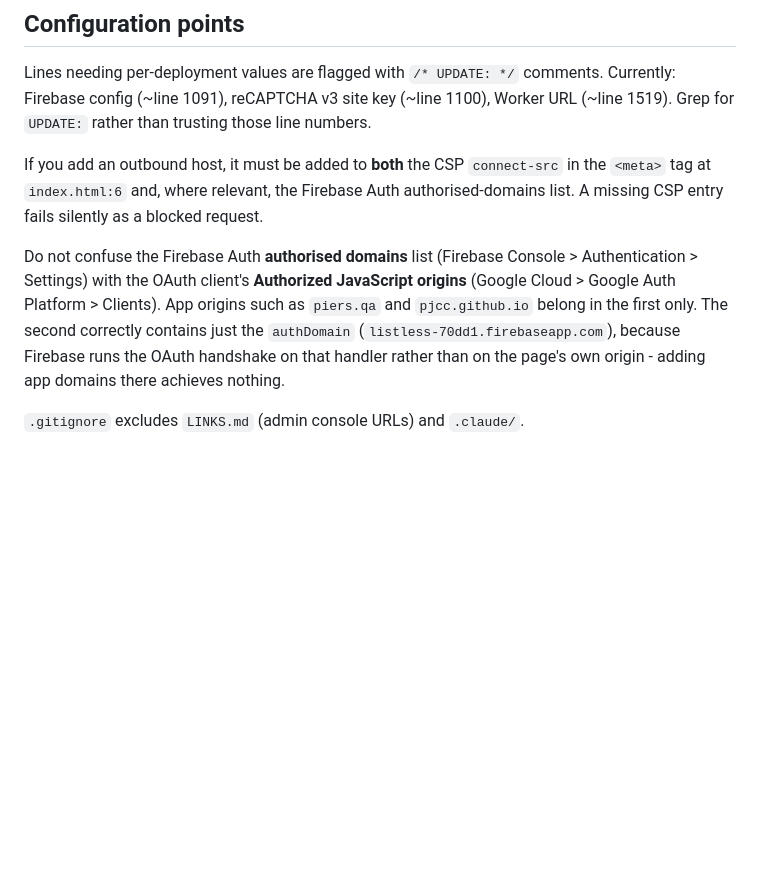
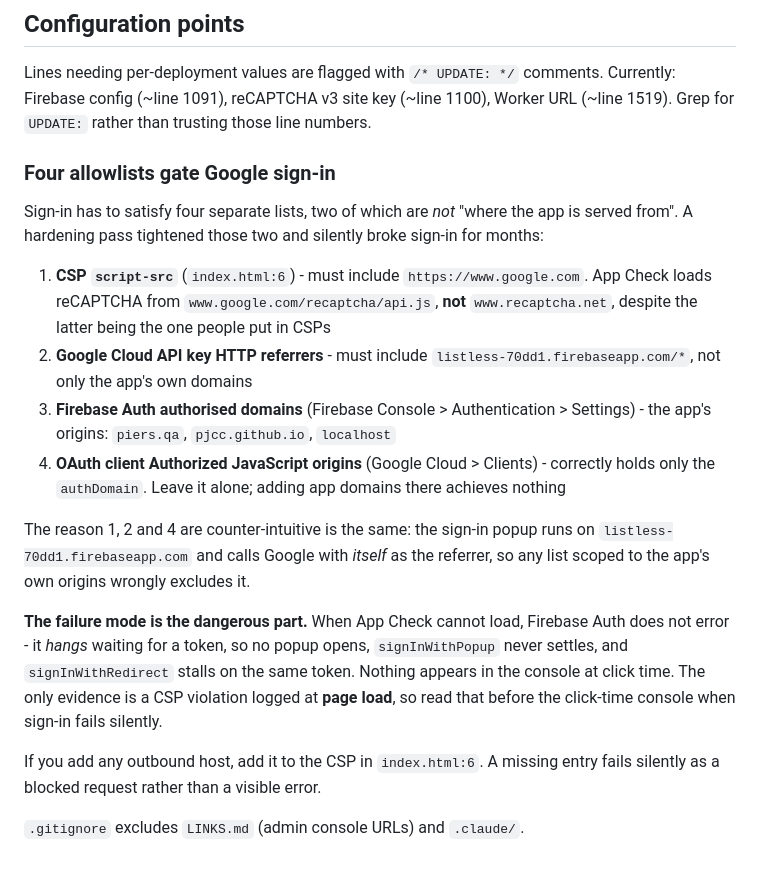
Before and after one commit to pjcc/listless, a Markdown page: CLAUDE.md, the part around the change. Rendered like a GitHub page; blank space fills up the shorter version.

```diff
--- a/CLAUDE.md
+++ b/CLAUDE.md
@@ -89,8 +89,19 @@ Two distinct mechanisms, easily confused:
 
 Lines needing per-deployment values are flagged with `/* UPDATE: */` comments. Currently: Firebase config (~line 1091), reCAPTCHA v3 site key (~line 1100), Worker URL (~line 1519). Grep for `UPDATE:` rather than trusting those line numbers.
 
-If you add an outbound host, it must be added to **both** the CSP `connect-src` in the `<meta>` tag at `index.html:6` and, where relevant, the Firebase Auth authorised-domains list. A missing CSP entry fails silently as a blocked request.
+### Four allowlists gate Google sign-in
 
-Do not confuse the Firebase Auth **authorised domains** list (Firebase Console > Authentication > Settings) with the OAuth client's **Authorized JavaScript origins** (Google Cloud > Google Auth Platform > Clients). App origins such as `piers.qa` and `pjcc.github.io` belong in the first only. The second correctly contains just the `authDomain` (`listless-70dd1.firebaseapp.com`), because Firebase runs the OAuth handshake on that handler rather than on the page's own origin - adding app domains there achieves nothing.
+Sign-in has to satisfy four separate lists, two of which are *not* "where the app is served from". A hardening pass tightened those two and silently broke sign-in for months:
+
+1. **CSP `script-src`** (`index.html:6`) - must include `https://www.google.com`. App Check loads reCAPTCHA from `www.google.com/recaptcha/api.js`, **not** `www.recaptcha.net`, despite the latter being the one people put in CSPs
+2. **Google Cloud API key HTTP referrers** - must include `listless-70dd1.firebaseapp.com/*`, not only the app's own domains
+3. **Firebase Auth authorised domains** (Firebase Console > Authentication > Settings) - the app's origins: `piers.qa`, `pjcc.github.io`, `localhost`
+4. **OAuth client Authorized JavaScript origins** (Google Cloud > Clients) - correctly holds only the `authDomain`. Leave it alone; adding app domains there achieves nothing
+
+The reason 1, 2 and 4 are counter-intuitive is the same: the sign-in popup runs on `listless-70dd1.firebaseapp.com` and calls Google with *itself* as the referrer, so any list scoped to the app's own origins wrongly excludes it.
+
+**The failure mode is the dangerous part.** When App Check cannot load, Firebase Auth does not error - it *hangs* waiting for a token, so no popup opens, `signInWithPopup` never settles, and `signInWithRedirect` stalls on the same token. Nothing appears in the console at click time. The only evidence is a CSP violation logged at **page load**, so read that before the click-time console when sign-in fails silently.
+
+If you add any outbound host, add it to the CSP in `index.html:6`. A missing entry fails silently as a blocked request rather than a visible error.
 
 `.gitignore` excludes `LINKS.md` (admin console URLs) and `.claude/`.
```
Also changed, not shown: SETUP.md (+20 -0 lines).
